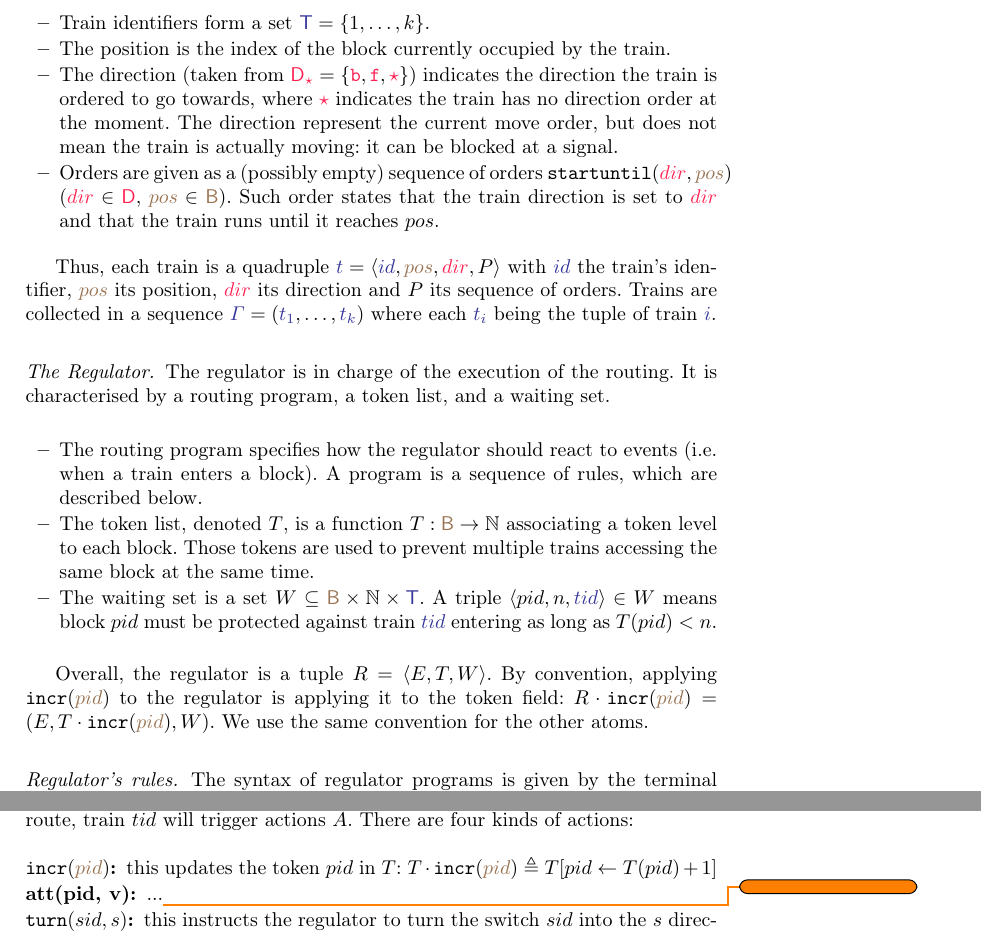
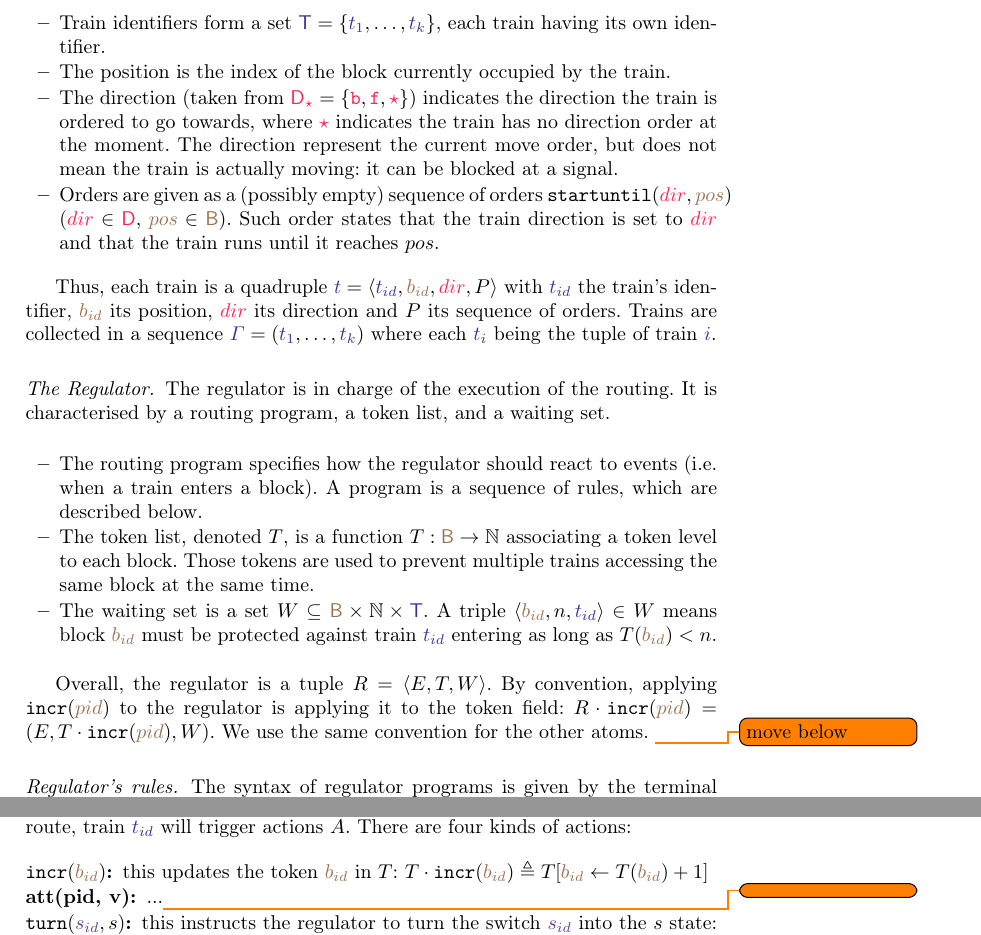
Before and after one commit to LucasVillaume/stage-train, a LaTeX thesis (paper/main.tex): two parts of page 5 of 11, joined at a grey line, cut at the place of the change. Compiled offline with pdfLaTeX; a LaTeX package or settings file that is missing is left out.

Commit message:
distinguish trains, trackworks and block identifiers

```diff
--- a/paper/main.tex
+++ b/paper/main.tex
@@ -19,8 +19,6 @@
 \newcommand{\tuple}[1]{\ensuremath{\langle #1\rangle}}
 
 \newcommand{\directions}{\dirFmt{\mathsf{D}}}
-\newcommand{\turnouts}{{\mathsf{\theta}}}
-\newcommand{\blocks}{{\posFmt{\mathsf{B}}}}
 \newcommand{\internalState}{{\mathcal{I}}}
 
 % Je suis assez d'avis de distinguer la direction des blocks et des trains
@@ -39,6 +37,14 @@
 %% Positions
 \definecolor{poscolor}{rgb}{0.6, 0.45, 0.32}
 \newcommand{\posFmt}[1]{{\color{poscolor}{#1}}}
+\newcommand{\blocks}{{\posFmt{\mathsf{B}}}}
+\newcommand{\bid}[1]{\posFmt{b_{#1}}}
+
+%% Switches
+\definecolor{swcolor}{rgb}{0.4, 0.23, 0.56}
+\newcommand{\swFmt}[1]{{\color{swcolor}{#1}}}
+\newcommand{\sid}[1]{\ensuremath{\swFmt{s_{#1}}}}
+\newcommand{\turnouts}{\swFmt{\mathsf{\theta}}}
 
 %% Trains
 \definecolor{traincolor}{rgb}{0.2, 0.2, 0.6}
@@ -46,6 +52,7 @@
 \newcommand{\trainTuple}[4]{\langle \trainFmt{#1}, \posFmt{#2}, \dirFmt{#3}, #4 \rangle}
 \newcommand{\trainSeq}{\trainFmt{\Gamma}}
 \newcommand{\trains}{{\trainFmt{\mathsf{T}}}}
+\newcommand{\tid}[1]{\ensuremath{\trainFmt{t_{#1}}}}
 
 %% Regulator's Program
 \newcommand{\evGuard}[2]{\ensuremath{\mathtt{ev}(\trainFmt{#1}, #2)}}
@@ -204,12 +211,12 @@ We now present the train model.
 Each train is characterised by an identifier, a position, a direction, and a list of orders.
 \begin{itemize}
-	\item Train identifiers form a set  $\trains = \{1, \ldots, k\}$.
+	\item Train identifiers form a set  $\trains = \{\tid{1}, \ldots, \tid{k}\}$, each train having its own identifier.
 	\item The position is the index of the block currently occupied by the train.
 	\item The direction (taken from $\directions_\dirStop = \{\dirBackward, \dirForward, \dirStop\}$) indicates the direction the train is ordered to go towards, where \dirStop indicates the train has no direction order at the moment. The direction represent the current move order, but does not mean the train is actually moving: it can be blocked at a signal.
 	\item Orders are given as a (possibly empty) sequence of orders $\su{dir}{pos}$ ($\dirFmt{dir} \in \directions$, $\posFmt{pos} \in \blocks$). Such order states that the train direction is set to $\dirFmt{dir}$ and that the train runs until it reaches $pos$.
 \end{itemize}
 
-Thus, each train is a quadruple $\trainFmt{t} = \trainTuple{id}{pos}{dir}{P}$ with $\trainFmt{id}$ the train's identifier, $\posFmt{pos}$ its position, $\dirFmt{dir}$ its direction and $P$ its sequence of orders. Trains are collected in a sequence $\trainSeq = (\trainFmt{t_1}, \ldots, \trainFmt{t_k})$ where each $\trainFmt{t_i}$ being the tuple of train $\trainFmt{i}$.
+Thus, each train is a quadruple $\trainFmt{t} = \trainTuple{\tid{id}}{\bid{id}}{dir}{P}$ with $\tid{id}$ the train's identifier, $\bid{id}$ its position, $\dirFmt{dir}$ its direction and $P$ its sequence of orders. Trains are collected in a sequence $\trainSeq = (\trainFmt{t_1}, \ldots, \trainFmt{t_k})$ where each $\trainFmt{t_i}$ being the tuple of train $\trainFmt{i}$.
 
 
 \paragraph{The Regulator.}
@@ -219,19 +226,19 @@ It is characterised by a routing program, a token list, and a waiting set.
 \begin{itemize}
 	\item The routing program specifies how the regulator should react to events (i.e. when a train enters a block). A program is a sequence of rules, which are described below.
 	\item The token list, denoted $T$, is a function  $T: \blocks \to \Nat$ associating a token level to each block. Those tokens are used to prevent multiple trains accessing the same block at the same time.
-	\item The waiting set is a set $W \subseteq \blocks \times \Nat \times \trains$. A triple $\tuple{pid, n, \trainFmt{tid}} \in W$ means block $pid$ must be protected against train $\trainFmt{tid}$ entering as long as $T(pid) < n$.
+	\item The waiting set is a set $W \subseteq \blocks \times \Nat \times \trains$. A triple $\tuple{\bid{id}, n, \tid{id}} \in W$ means block $\bid{id}$ must be protected against train $\tid{id}$ entering as long as $T(\bid{id}) < n$.
 \end{itemize}
 
-Overall, the regulator is a tuple $R = \tuple{E, T, W}$. By convention, applying $\incr{pid}$ to the regulator is applying it to the token field: $R \cdot \incr{pid} = (E, T \cdot \incr{pid}, W)$. We use the same convention for the other atoms.
+Overall, the regulator is a tuple $R = \tuple{E, T, W}$. By convention, applying $\incr{pid}$ to the regulator is applying it to the token field: $R \cdot \incr{pid} = (E, T \cdot \incr{pid}, W)$. We use the same convention for the other atoms. \todo{move below}
 
 \paragraph{Regulator's rules.}
 
 The syntax of regulator programs is given by the terminal stmt in Grammar~\ref{gr:regulator_program}.
-The program of the regulator is a set of rules, guarded by events. A rule $\ev{tid}{n}{A}$ denotes that upon entering the $n$-th block of its route, train $tid$ will trigger actions $A$. There are four kinds of actions:
+The program of the regulator is a set of rules, guarded by events. A rule $\ev{\tid{id}}{n}{A}$ denotes that upon entering the $n$-th block of its route, train $\tid{id}$ will trigger actions $A$. There are four kinds of actions:
 \begin{description}
-	\item[\incr{pid}:] this updates the token $pid$ in $T$:  $T \cdot \incr{pid}  \triangleq T[pid \leftarrow T(pid)+1]$
+	\item[\incr{\bid{id}}:] this updates the token $\bid{id}$ in $T$:  $T \cdot \incr{\bid{id}}  \triangleq T[\bid{id} \leftarrow T(\bid{id})+1]$
 	\item [att(pid, v):] ...\todo{}
-	\item [\turn{sid}{s}:] this instructs the regulator to turn the switch $sid$ into the $s$ direction: $\sigma\cdot\turn{sid}{s} = \sigma[sid \leftarrow s]$
+	\item [\turn{\sid{id}}{s}:] this instructs the regulator to turn the switch $\sid{id}$ into the $s$ state: $\sigma\cdot\turn{\sid{id}}{s} = \sigma[\sid{id} \leftarrow s]$
 	\item [auth:] ...\todo{}
 \end{description}
 
```
Also changed, not shown: paper/main.tex (18 more changed lines).
